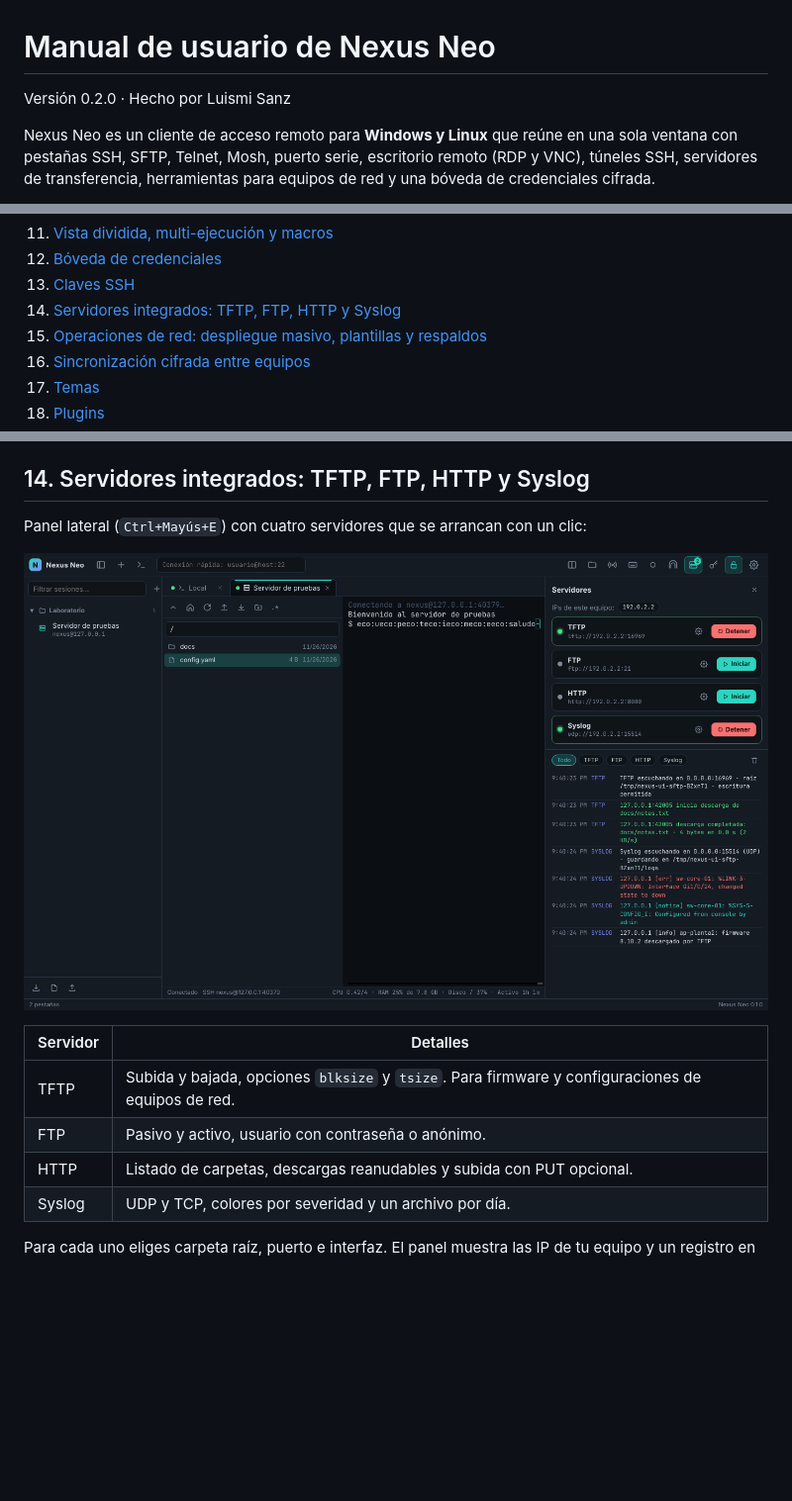
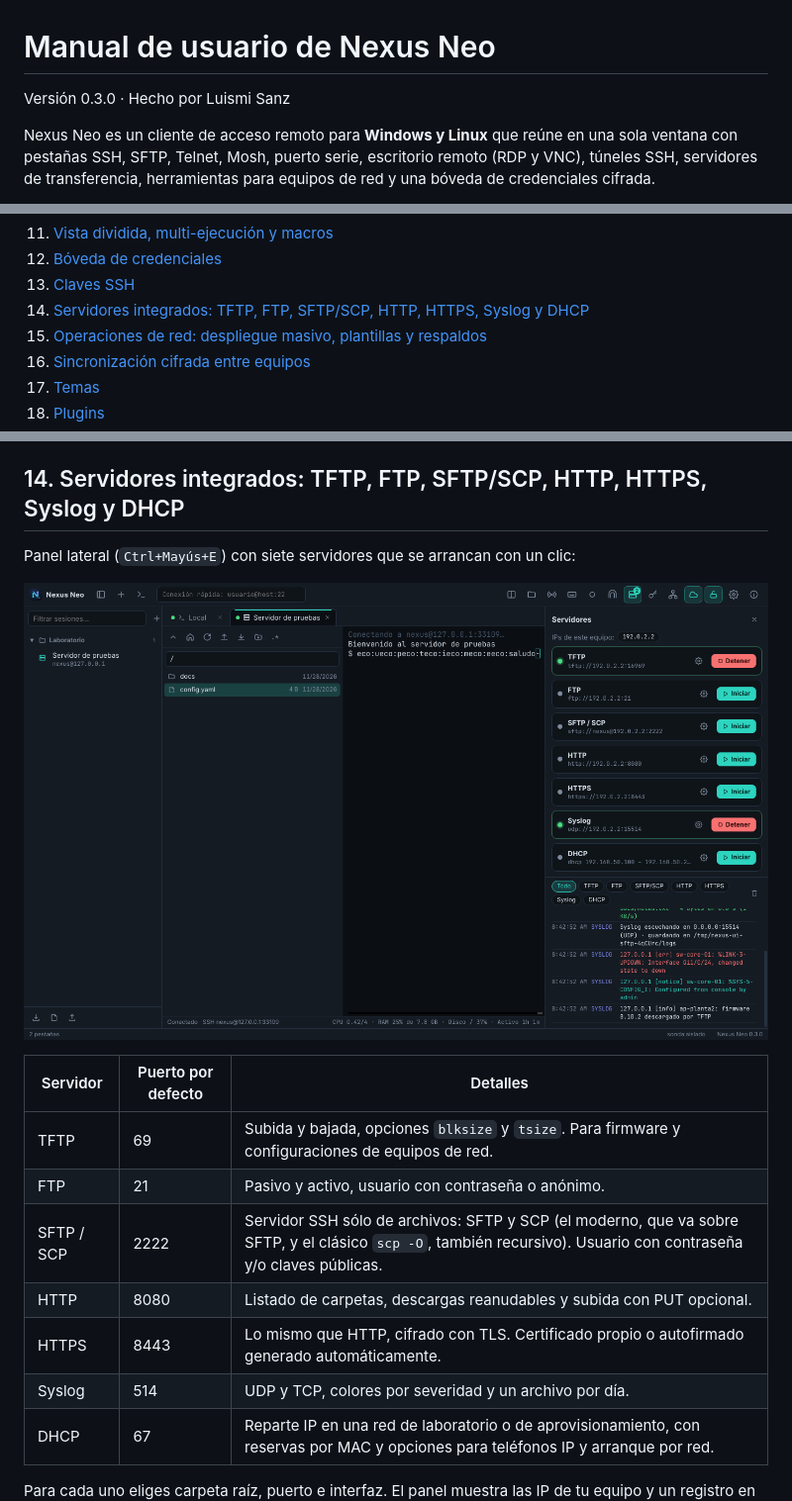
Before and after one commit to lokatus-boop/Nexus-neo, a Markdown page: docs/manual.md, 3 parts joined by grey strips. Shown at 99% size. Rendered like a GitHub page; pictures changed too: docs/screenshots/07-servidores.png; blank space fills up the shorter version.

```diff
--- a/docs/manual.md
+++ b/docs/manual.md
@@ -1,6 +1,6 @@
 # Manual de usuario de Nexus Neo
 
-Versión 0.2.0 · Hecho por Luismi Sanz
+Versión 0.3.0 · Hecho por Luismi Sanz
 
 Nexus Neo es un cliente de acceso remoto para **Windows y Linux** que reúne en una sola ventana con pestañas
 SSH, SFTP, Telnet, Mosh, puerto serie, escritorio remoto (RDP y VNC), túneles SSH, servidores de
@@ -24,7 +24,7 @@ Este manual explica cómo instalarlo y cómo usar cada función. Si buscas cómo
 11. [Vista dividida, multi-ejecución y macros](#11-vista-dividida-multi-ejecución-y-macros)
 12. [Bóveda de credenciales](#12-bóveda-de-credenciales)
 13. [Claves SSH](#13-claves-ssh)
-14. [Servidores integrados: TFTP, FTP, HTTP y Syslog](#14-servidores-integrados-tftp-ftp-http-y-syslog)
+14. [Servidores integrados: TFTP, FTP, SFTP/SCP, HTTP, HTTPS, Syslog y DHCP](#14-servidores-integrados-tftp-ftp-sftpscp-http-https-syslog-y-dhcp)
 15. [Operaciones de red: despliegue masivo, plantillas y respaldos](#15-operaciones-de-red)
 16. [Sincronización cifrada entre equipos](#16-sincronización-cifrada-entre-equipos)
 17. [Temas](#17-temas)
@@ -276,17 +276,20 @@ Botón de la llave en la barra superior:
 - **Corregir permisos**: en Windows ajusta la ACL para que sólo tu usuario lea la clave (evita el error
   «UNPROTECTED PRIVATE KEY FILE» de OpenSSH); en Linux aplica `chmod 600`.
 
-## 14. Servidores integrados: TFTP, FTP, HTTP y Syslog
+## 14. Servidores integrados: TFTP, FTP, SFTP/SCP, HTTP, HTTPS, Syslog y DHCP
 
-Panel lateral (`Ctrl+Mayús+E`) con cuatro servidores que se arrancan con un clic:
+Panel lateral (`Ctrl+Mayús+E`) con siete servidores que se arrancan con un clic:
 
 ![Servidores integrados](screenshots/07-servidores.png)
 
-| Servidor | Detalles |
-| --- | --- |
-| TFTP | Subida y bajada, opciones `blksize` y `tsize`. Para firmware y configuraciones de equipos de red. |
-| FTP | Pasivo y activo, usuario con contraseña o anónimo. |
-| HTTP | Listado de carpetas, descargas reanudables y subida con PUT opcional. |
-| Syslog | UDP y TCP, colores por severidad y un archivo por día. |
+| Servidor | Puerto por defecto | Detalles |
+| --- | --- | --- |
+| TFTP | 69 | Subida y bajada, opciones `blksize` y `tsize`. Para firmware y configuraciones de equipos de red. |
+| FTP | 21 | Pasivo y activo, usuario con contraseña o anónimo. |
+| SFTP / SCP | 2222 | Servidor SSH sólo de archivos: SFTP y SCP (el moderno, que va sobre SFTP, y el clásico `scp -O`, también recursivo). Usuario con contraseña y/o claves públicas. |
+| HTTP | 8080 | Listado de carpetas, descargas reanudables y subida con PUT opcional. |
+| HTTPS | 8443 | Lo mismo que HTTP, cifrado con TLS. Certificado propio o autofirmado generado automáticamente. |
+| Syslog | 514 | UDP y TCP, colores por severidad y un archivo por día. |
+| DHCP | 67 | Reparte IP en una red de laboratorio o de aprovisionamiento, con reservas por MAC y opciones para teléfonos IP y arranque por red. |
 
 Para cada uno eliges carpeta raíz, puerto e interfaz. El panel muestra las IP de tu equipo y un registro en vivo
```
Also changed, not shown: other parts of docs/manual.md (+51 -2 lines), CHANGELOG.md (+14 -0 lines), README.md (+5 -5 lines), docs/screenshots/20-servidores-sftp-https-dhcp.png (added), 14 other files.
